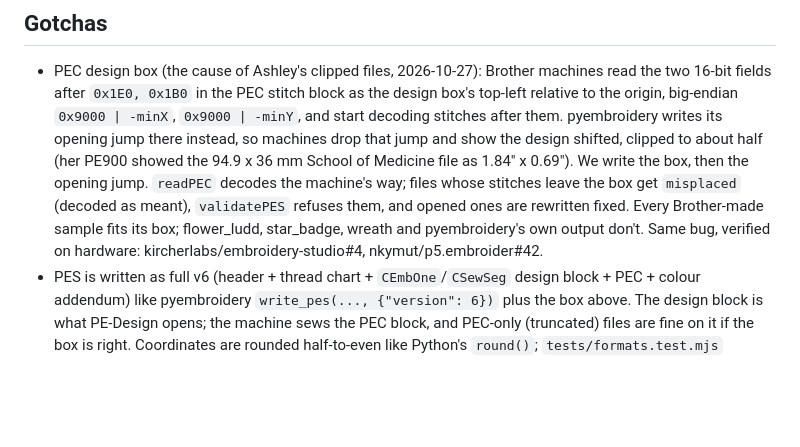
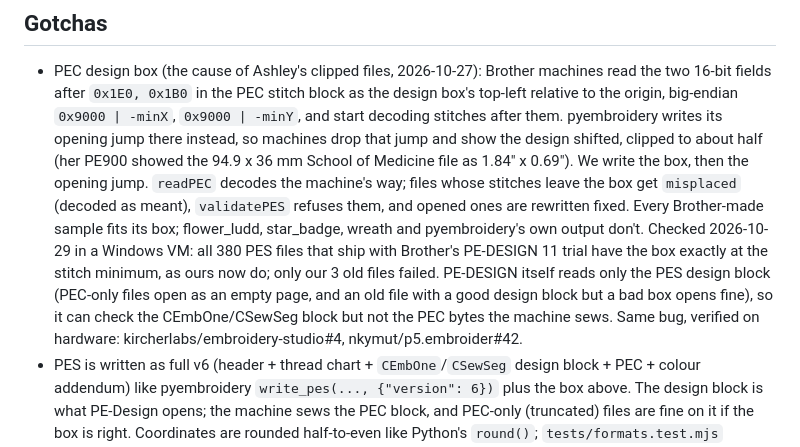
Before and after one commit to 4gables/needleworks, a Markdown page: CLAUDE.md, the part around the change. GitHub-like rendering; blank space fills up the shorter version.

Commit message:
Record the PE-DESIGN 11 check: Brother's own files put the box at the stitch minimum

```diff
--- a/CLAUDE.md
+++ b/CLAUDE.md
@@ -46,7 +46,11 @@ Embroidery-file tools for home machines. Two implementations of the same engine:
   94.9 x 36 mm School of Medicine file as 1.84" x 0.69"). We write the box, then the opening jump. `readPEC` decodes
   the machine's way; files whose stitches leave the box get `misplaced` (decoded as meant), `validatePES` refuses
   them, and opened ones are rewritten fixed. Every Brother-made sample fits its box; flower_ludd, star_badge, wreath
-  and pyembroidery's own output don't. Same bug, verified on hardware: kircherlabs/embroidery-studio#4,
+  and pyembroidery's own output don't. Checked 2026-10-29 in a Windows VM: all 380 PES files that ship with Brother's
+  PE-DESIGN 11 trial have the box exactly at the stitch minimum, as ours now do; only our 3 old files failed.
+  PE-DESIGN itself reads only the PES design block (PEC-only files open as an empty page, and an old file with a
+  good design block but a bad box opens fine), so it can check the CEmbOne/CSewSeg block but not the PEC bytes the
+  machine sews. Same bug, verified on hardware: kircherlabs/embroidery-studio#4,
   nkymut/p5.embroider#42.
 - PES is written as full v6 (header + thread chart + `CEmbOne`/`CSewSeg` design block + PEC + colour addendum) like
   pyembroidery `write_pes(..., {"version": 6})` plus the box above. The design block is what PE-Design opens; the
```
